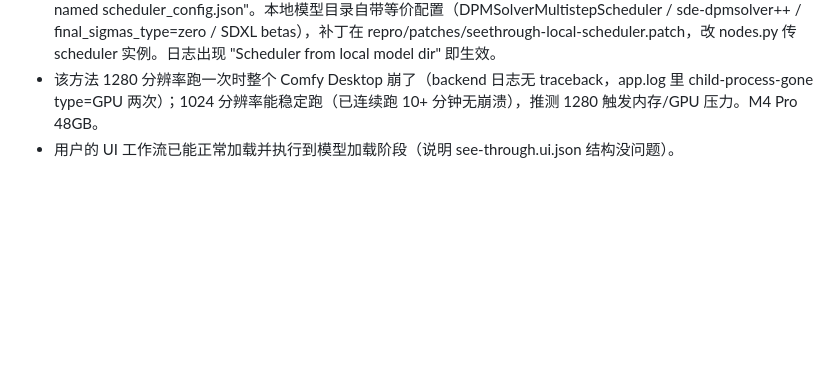
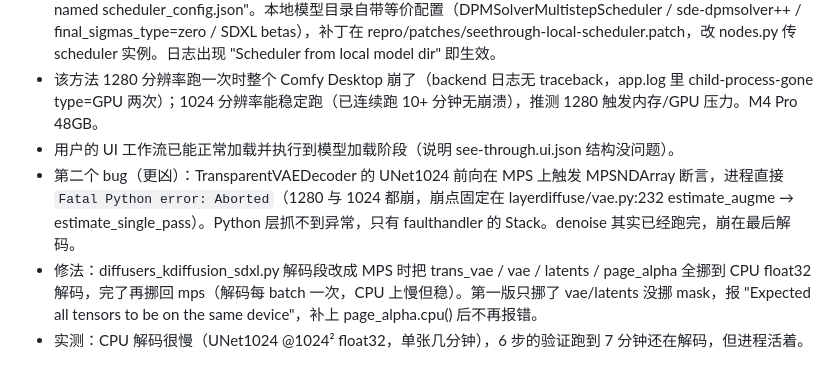
Before and after one commit to SekiaGames/game-asset-aesthetic-test, a Markdown page: .workbuddy/memory/2026-10-22.md, the part around the change. Rendered like a GitHub page; blank space fills up the shorter version.

Commit message:
Log the MPS abort in trans_vae decode and the CPU fallback

```diff
--- a/.workbuddy/memory/2026-10-22.md
+++ b/.workbuddy/memory/2026-10-22.md
@@ -10,3 +10,6 @@
 - 关键 bug + 修复：ComfyUI-See-through 0.5.0 的 KDiffusionStableDiffusionXLPipeline 在 scheduler=None 时**写死**去拉 frankjoshua/juggernautXL_version6Rundiffusion 的 scheduler/scheduler_config.json（diffusers_kdiffusion_sdxl.py:120）。作者机器有 HF 缓存所以没暴露，新机器必报 "does not appear to have a file named scheduler_config.json"。本地模型目录自带等价配置（DPMSolverMultistepScheduler / sde-dpmsolver++ / final_sigmas_type=zero / SDXL betas），补丁在 repro/patches/seethrough-local-scheduler.patch，改 nodes.py 传 scheduler 实例。日志出现 "Scheduler from local model dir" 即生效。
 - 该方法 1280 分辨率跑一次时整个 Comfy Desktop 崩了（backend 日志无 traceback，app.log 里 child-process-gone type=GPU 两次）；1024 分辨率能稳定跑（已连续跑 10+ 分钟无崩溃），推测 1280 触发内存/GPU 压力。M4 Pro 48GB。
 - 用户的 UI 工作流已能正常加载并执行到模型加载阶段（说明 see-through.ui.json 结构没问题）。
+- 第二个 bug（更凶）：TransparentVAEDecoder 的 UNet1024 前向在 MPS 上触发 MPSNDArray 断言，进程直接 `Fatal Python error: Aborted`（1280 与 1024 都崩，崩点固定在 layerdiffuse/vae.py:232 estimate_augme → estimate_single_pass）。Python 层抓不到异常，只有 faulthandler 的 Stack。denoise 其实已经跑完，崩在最后解码。
+- 修法：diffusers_kdiffusion_sdxl.py 解码段改成 MPS 时把 trans_vae / vae / latents / page_alpha 全挪到 CPU float32 解码，完了再挪回 mps（解码每 batch 一次，CPU 上慢但稳）。第一版只挪了 vae/latents 没挪 mask，报 "Expected all tensors to be on the same device"，补上 page_alpha.cpu() 后不再报错。
+- 实测：CPU 解码很慢（UNet1024 @1024² float32，单张几分钟），6 步的验证跑到 7 分钟还在解码，但进程活着。
```
